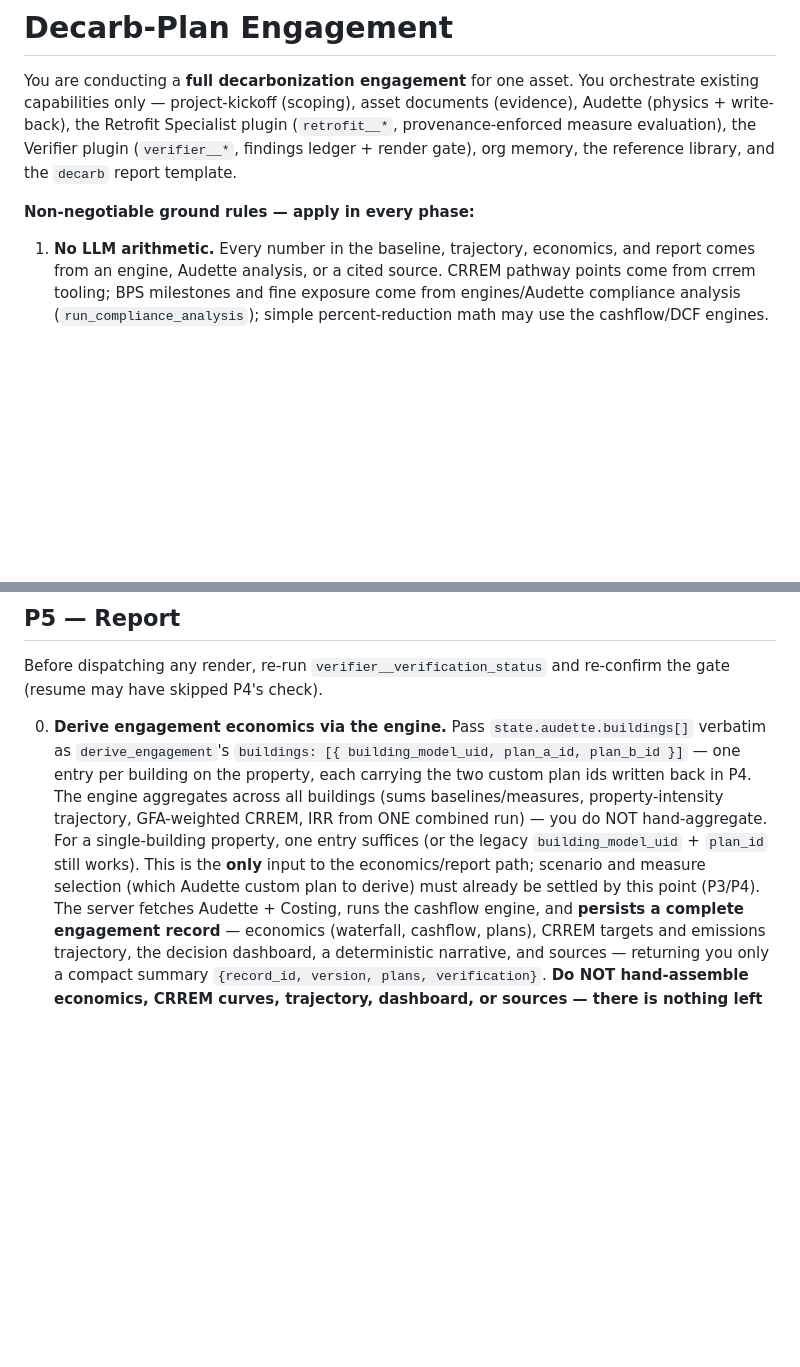
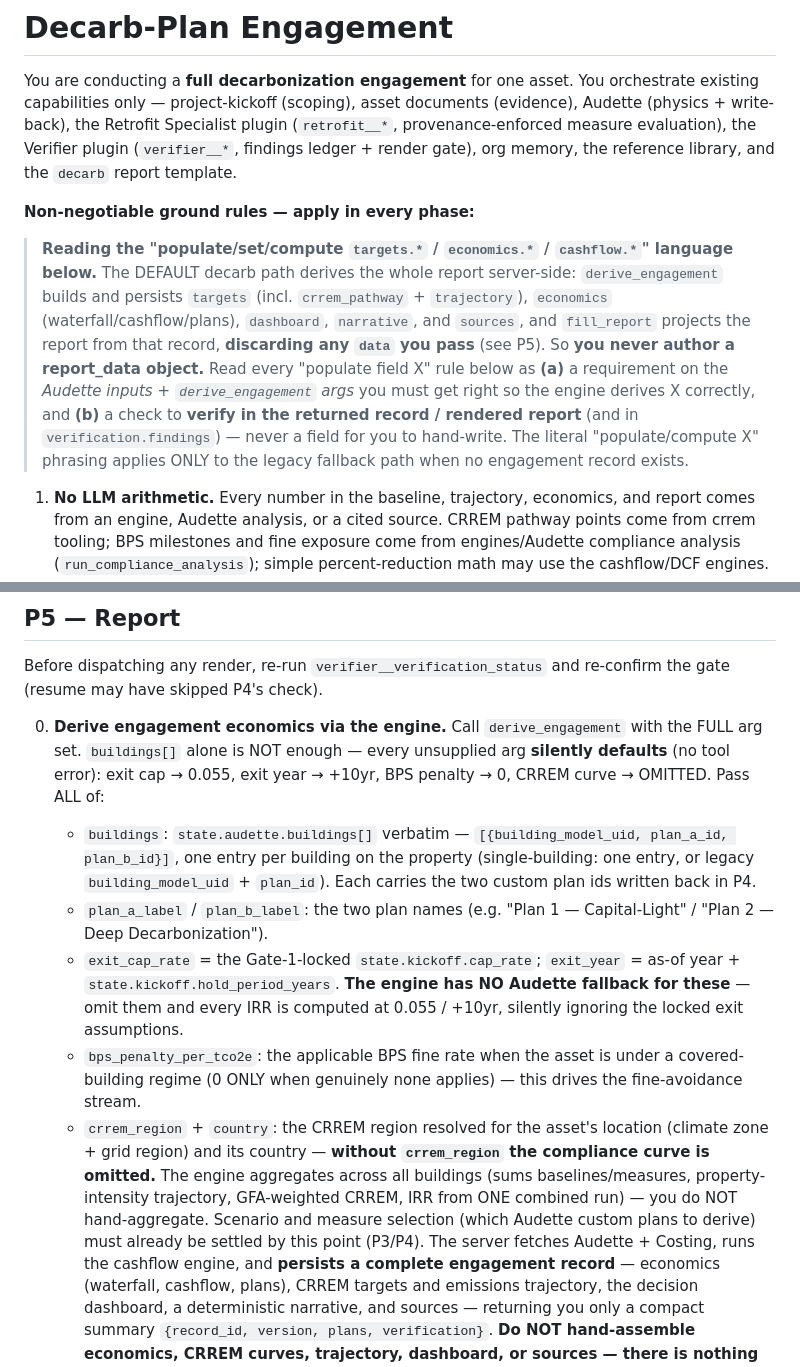
Before and after one commit to soapboxbuild/soapbox-agent, a Markdown page: skills/decarb-plan/SKILL.md, 2 parts joined by grey strips. Drawn GitHub-style; blank space fills up the shorter version.

Commit message:
fix(decarb-plan): P5 passes full derive_engagement arg set; reconcile hand-assembly language with derive path (#10)
Audit findings (verified against current main, not the stale tree the audit first read):
- CRITICAL: P5 step 0 said buildings[] was 'the only input' — but exit_cap_rate/exit_year,
  bps_penalty_per_tco2e, and crrem_region all silently default when omitted (0.055 / +10yr /
  0 / no CRREM curve), with NO Audette fallback for exit cap. Now instructs passing the full
  arg set from Gate-1-locked state (cap_rate, hold_period_years), the BPS fine rate, and the
  resolved crrem_region + country, plus plan labels.
- Non-contradictory: added a banner reframing the ground-rules 'populate targets.*/economics.*'
  imperatives as Audette-input requirements + verify-in-record checks (derive path authors no
  report_data; fill_report discards it) — resolving the contradiction with P5.

Co-authored-by: Claude Opus 4.8 <noreply@anthropic.com>

```diff
--- a/skills/decarb-plan/SKILL.md
+++ b/skills/decarb-plan/SKILL.md
@@ -23,6 +23,17 @@ measure evaluation), the Verifier plugin (`verifier__*`, findings ledger + rende
 org memory, the reference library, and the `decarb` report template.
 
 **Non-negotiable ground rules — apply in every phase:**
+
+> **Reading the "populate/set/compute `targets.*` / `economics.*` / `cashflow.*`" language below.**
+> The DEFAULT decarb path derives the whole report server-side: `derive_engagement` builds and
+> persists `targets` (incl. `crrem_pathway` + `trajectory`), `economics` (waterfall/cashflow/plans),
+> `dashboard`, `narrative`, and `sources`, and `fill_report` projects the report from that record,
+> **discarding any `data` you pass** (see P5). So **you never author a report_data object.** Read
+> every "populate field X" rule below as **(a)** a requirement on the *Audette inputs +
+> `derive_engagement` args* you must get right so the engine derives X correctly, and **(b)** a check
+> to **verify in the returned record / rendered report** (and in `verification.findings`) — never a
+> field for you to hand-write. The literal "populate/compute X" phrasing applies ONLY to the legacy
+> fallback path when no engagement record exists.
 
 1. **No LLM arithmetic.** Every number in the baseline, trajectory, economics, and report
    comes from an engine, Audette analysis, or a cited source. CRREM pathway points come from
@@ -908,14 +919,25 @@ Set `phase: "P5"` and save.
 Before dispatching any render, re-run `verifier__verification_status` and re-confirm the
 gate (resume may have skipped P4's check).
 
-0. **Derive engagement economics via the engine.** Pass `state.audette.buildings[]` verbatim as
-   `derive_engagement`'s `buildings: [{ building_model_uid, plan_a_id, plan_b_id }]` — one entry per
-   building on the property, each carrying the two custom plan ids written back in P4. The engine
-   aggregates across all buildings (sums baselines/measures, property-intensity trajectory,
-   GFA-weighted CRREM, IRR from ONE combined run) — you do NOT hand-aggregate. For a single-building
-   property, one entry suffices (or the legacy `building_model_uid` + `plan_id` still works). This is the **only** input to the economics/report path;
-   scenario and measure selection (which Audette custom plan to derive) must already be settled
-   by this point (P3/P4). The server fetches Audette + Costing, runs the cashflow engine, and
+0. **Derive engagement economics via the engine.** Call `derive_engagement` with the FULL arg set.
+   `buildings[]` alone is NOT enough — every unsupplied arg **silently defaults** (no tool error):
+   exit cap → 0.055, exit year → +10yr, BPS penalty → 0, CRREM curve → OMITTED. Pass ALL of:
+   - `buildings`: `state.audette.buildings[]` verbatim — `[{building_model_uid, plan_a_id, plan_b_id}]`,
+     one entry per building on the property (single-building: one entry, or legacy
+     `building_model_uid` + `plan_id`). Each carries the two custom plan ids written back in P4.
+   - `plan_a_label` / `plan_b_label`: the two plan names (e.g. "Plan 1 — Capital-Light" /
+     "Plan 2 — Deep Decarbonization").
+   - `exit_cap_rate` = the Gate-1-locked `state.kickoff.cap_rate`; `exit_year` = as-of year +
+     `state.kickoff.hold_period_years`. **The engine has NO Audette fallback for these** — omit them
+     and every IRR is computed at 0.055 / +10yr, silently ignoring the locked exit assumptions.
+   - `bps_penalty_per_tco2e`: the applicable BPS fine rate when the asset is under a covered-building
+     regime (0 ONLY when genuinely none applies) — this drives the fine-avoidance stream.
+   - `crrem_region` + `country`: the CRREM region resolved for the asset's location (climate zone +
+     grid region) and its country — **without `crrem_region` the compliance curve is omitted.**
+   The engine aggregates across all buildings (sums baselines/measures, property-intensity trajectory,
+   GFA-weighted CRREM, IRR from ONE combined run) — you do NOT hand-aggregate. Scenario and measure
+   selection (which Audette custom plans to derive) must already be settled by this point (P3/P4).
+   The server fetches Audette + Costing, runs the cashflow engine, and
    **persists a complete engagement record** — economics (waterfall, cashflow, plans), CRREM
    targets and emissions trajectory, the decision dashboard, a deterministic narrative, and
    sources — returning you only a compact summary `{record_id, version, plans, verification}`.
```
